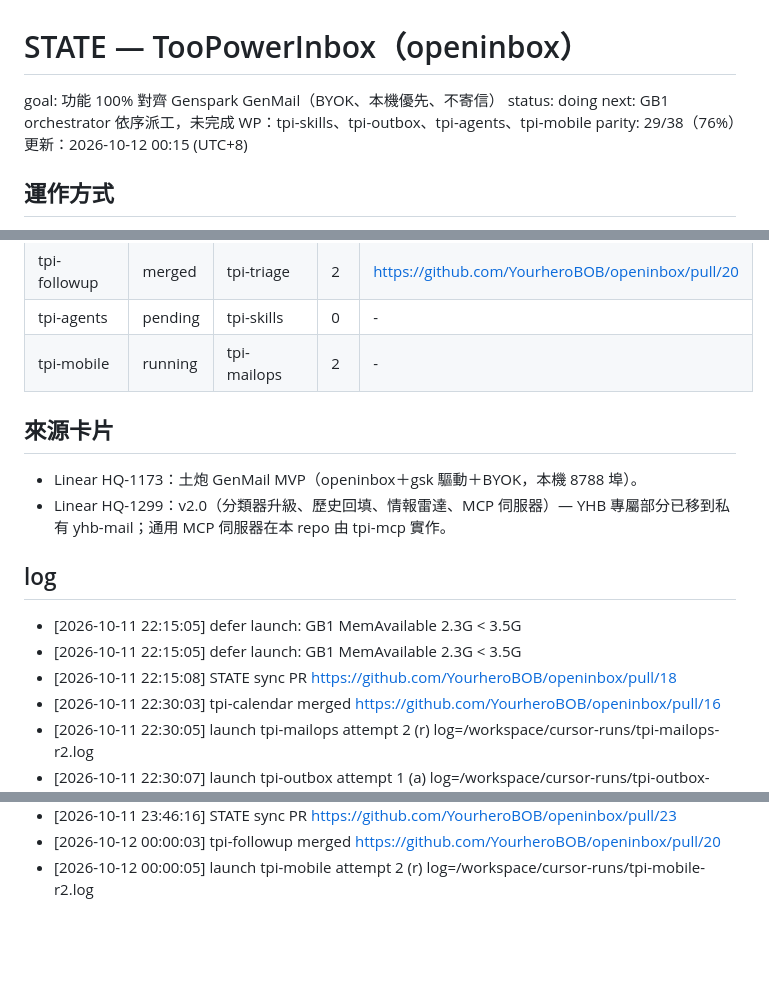
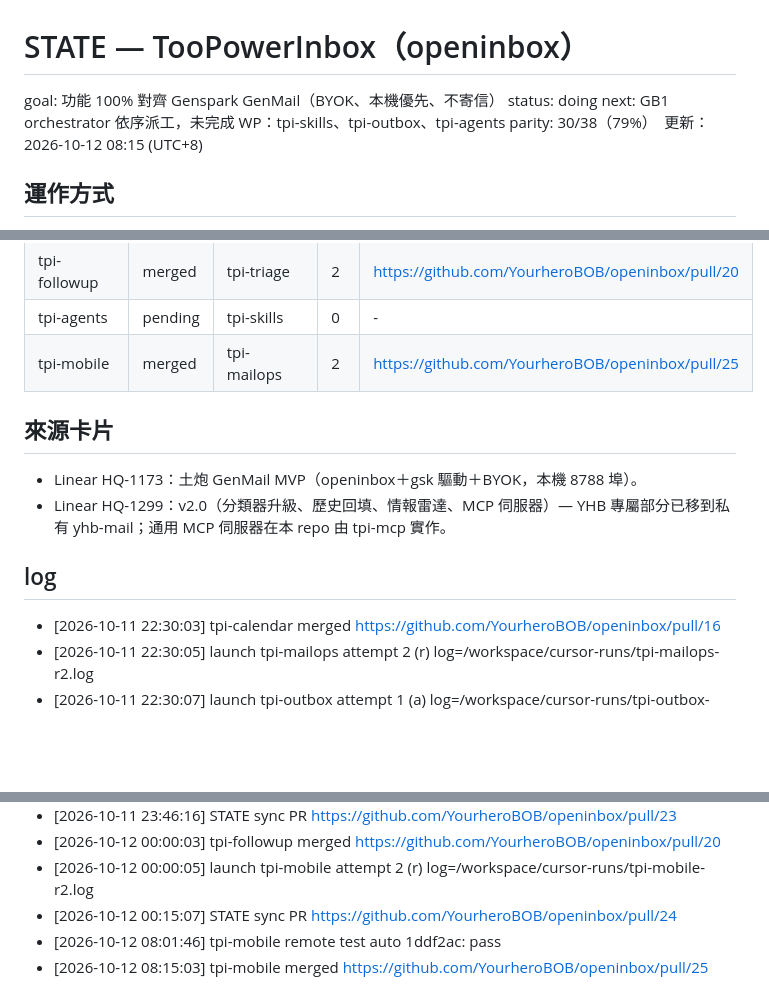
Before and after one commit to YourheroBOB/openinbox, a Markdown page: STATE.md, 3 parts joined by grey strips. GitHub-like rendering; blank space fills up the shorter version.

Commit message:
STATE.md: GenMail parity sync（11 WP merged）

```diff
--- a/STATE.md
+++ b/STATE.md
@@ -2,8 +2,8 @@
 
 goal: 功能 100% 對齊 Genspark GenMail（BYOK、本機優先、不寄信）
 status: doing
-next: GB1 orchestrator 依序派工，未完成 WP：tpi-skills、tpi-outbox、tpi-agents、tpi-mobile
-parity: 29/38（76%）　更新：2026-10-12 00:15 (UTC+8)
+next: GB1 orchestrator 依序派工，未完成 WP：tpi-skills、tpi-outbox、tpi-agents
+parity: 30/38（79%）　更新：2026-10-12 08:15 (UTC+8)
 
 ## 運作方式
 - 正本在 GitHub；GB1 `/workspace/cursor-runs/parity/orchestrate.py` 每 15 分鐘依 work package（WP）派 `run_loop.sh`（最多 4 個平行、分支 `agent/<wp>`、各自狀態檔 `state/<wp>.md`）。
@@ -76,16 +76,13 @@ parity: 29/38（76%）　更新：2026-10-12 00:15 (UTC+8)
 | tpi-outbox | needs-bob | tpi-compose | 2 | https://github.com/YourheroBOB/openinbox/pull/22 |
 | tpi-followup | merged | tpi-triage | 2 | https://github.com/YourheroBOB/openinbox/pull/20 |
 | tpi-agents | pending | tpi-skills | 0 | - |
-| tpi-mobile | running | tpi-mailops | 2 | - |
+| tpi-mobile | merged | tpi-mailops | 2 | https://github.com/YourheroBOB/openinbox/pull/25 |
 
 ## 來源卡片
 - Linear HQ-1173：土炮 GenMail MVP（openinbox＋gsk 驅動＋BYOK，本機 8788 埠）。
 - Linear HQ-1299：v2.0（分類器升級、歷史回填、情報雷達、MCP 伺服器）— YHB 專屬部分已移到私有 yhb-mail；通用 MCP 伺服器在本 repo 由 tpi-mcp 實作。
 
 ## log
-- [2026-10-11 22:15:05] defer launch: GB1 MemAvailable 2.3G < 3.5G
-- [2026-10-11 22:15:05] defer launch: GB1 MemAvailable 2.3G < 3.5G
-- [2026-10-11 22:15:08] STATE sync PR https://github.com/YourheroBOB/openinbox/pull/18
 - [2026-10-11 22:30:03] tpi-calendar merged https://github.com/YourheroBOB/openinbox/pull/16
 - [2026-10-11 22:30:05] launch tpi-mailops attempt 2 (r) log=/workspace/cursor-runs/tpi-mailops-r2.log
 - [2026-10-11 22:30:07] launch tpi-outbox attempt 1 (a) log=/workspace/cursor-runs/tpi-outbox-a1.log
@@ -103,3 +100,6 @@ parity: 29/38（76%）　更新：2026-10-12 00:15 (UTC+8)
 - [2026-10-11 23:46:16] STATE sync PR https://github.com/YourheroBOB/openinbox/pull/23
 - [2026-10-12 00:00:03] tpi-followup merged https://github.com/YourheroBOB/openinbox/pull/20
 - [2026-10-12 00:00:05] launch tpi-mobile attempt 2 (r) log=/workspace/cursor-runs/tpi-mobile-r2.log
+- [2026-10-12 00:15:07] STATE sync PR https://github.com/YourheroBOB/openinbox/pull/24
+- [2026-10-12 08:01:46] tpi-mobile remote test auto 1ddf2ac: pass
+- [2026-10-12 08:15:03] tpi-mobile merged https://github.com/YourheroBOB/openinbox/pull/25
```
Also changed, not shown: other parts of STATE.md (+1 -1 lines).
